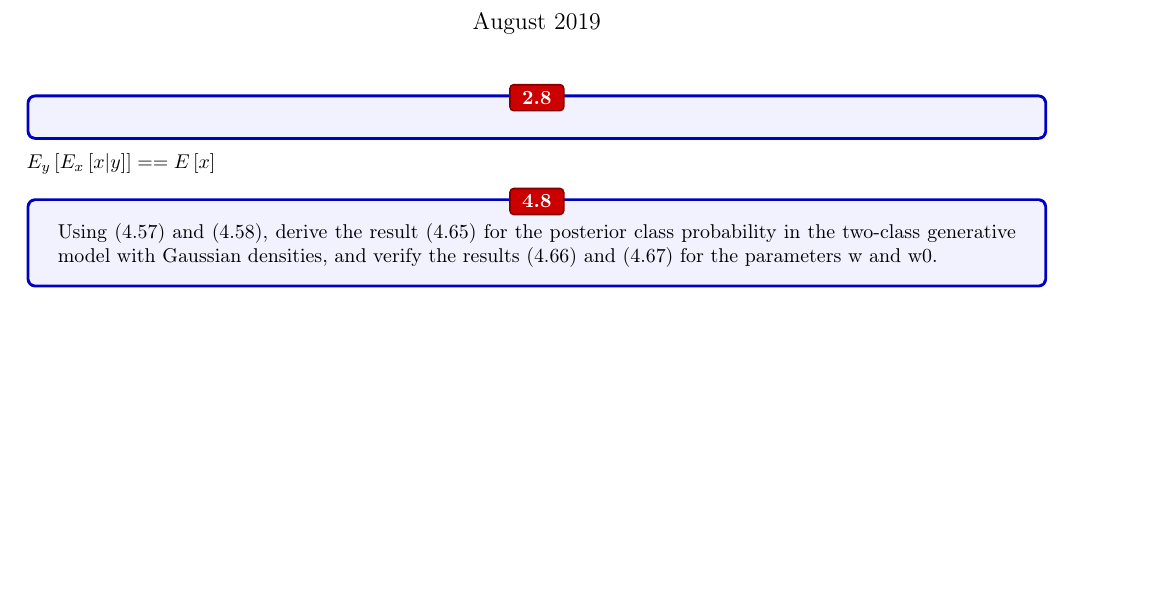
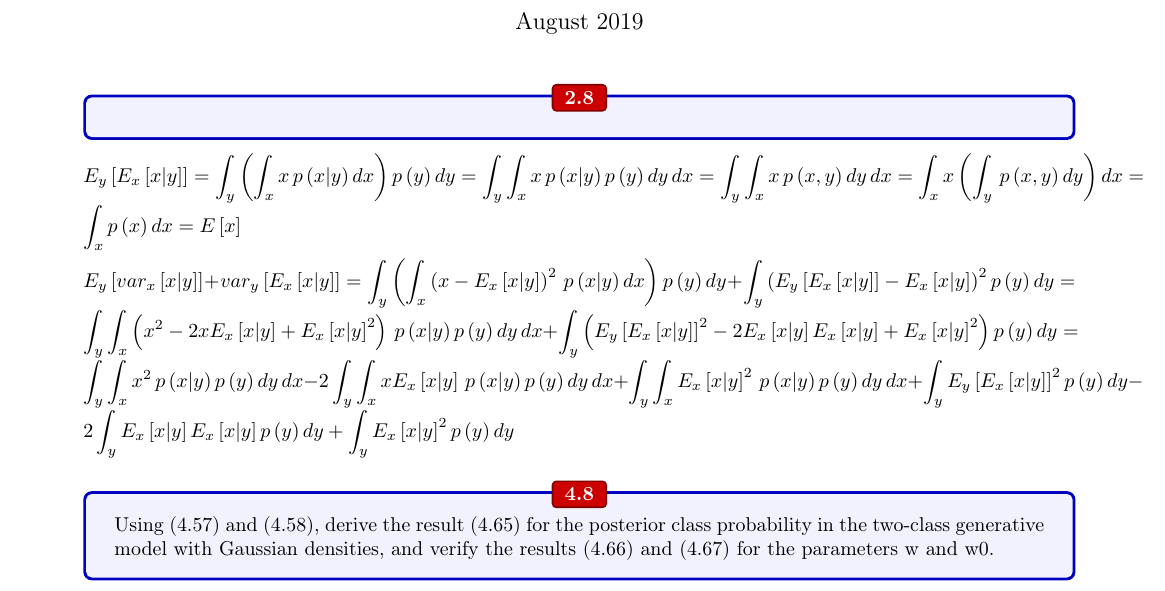
Before and after one commit to estudiantes-universitarios/-UNED-Mineria-de-Datos, a LaTeX document (Mineria de Datos/Material Didactico/Alumnos UNED/ejercicios.tex): part of page 1 of 4, cut so that both start at the same text, the shorter picture padded with empty space. Compiled offline with pdfLaTeX.

Commit message:
Más del ejercicio 2.8

```diff
--- a/Mineria de Datos/Material Didactico/Alumnos UNED/ejercicios.tex
+++ b/Mineria de Datos/Material Didactico/Alumnos UNED/ejercicios.tex
@@ -3,9 +3,9 @@
 % ====================================================
 \documentclass{article}
     \textheight = 21cm  % largo texto impreso
-    \textwidth = 18cm   % ancho texto impreso
+    \textwidth = 17.5cm   % ancho texto impreso
     \topmargin = -2cm   % margen superior 3-2=1cm
-    \oddsidemargin = -2cm   % margen izquierdo 4.5-2=2.5cm
+    \oddsidemargin = -1cm   % margen izquierdo 4.5-2=2.5cm
         % Sangría=0mm
     \parindent = 0mm
         % Otros paquetes
@@ -38,8 +38,21 @@
   % Cuerpo caja
 \end{tcolorbox}
 $ \displaystyle
-    E_y\left[E_x\left[x|y\right]\right]=  =E\left[x\right]
-$
+    E_y\left[E_x\left[x|y\right]\right]=
+    \int_{y} \left( \int_{x}x\,p\left(x|y \right)dx \right)p\left(y \right)dy=
+    \int_{y} \int_{x}x\,p\left(x|y \right)p\left(y \right)dy\,dx =
+    \int_{y} \int_{x}x\,p\left(x,y \right)dy\,dx =
+    \int_{x} x \left(\int_{y}\,p\left(x,y \right)dy\right)dx =
+    \int_{x} p\left(x\right)dx = E\left[x\right]
+$ \\
+
+$ \displaystyle
+    E_y\left[ var_{x}\left[ x|y\right]\right] + var_{y}\left[E_x\left[x|y\right]\right]=
+    \int_{y} \left( \int_{x} \left(x-E_x\left[x|y\right]\right)^{2}\,p\left(x|y \right)dx \right)p\left(y \right)dy + \int_{y} \left(E_y\left[E_x\left[x|y\right]\right] - E_x\left[x|y\right]\right )^{2}p\left(y \right)dy=
+     \int_{y} \int_{x}\left(x^{2}-2xE_x\left[x|y\right] + E_x\left[x|y\right]^{2}\right)\,p\left(x|y \right)p\left(y \right)dy\,dx  +		\int_{y} \left(E_y\left[E_x\left[x|y\right]\right]^{2} -2E_x\left[x|y\right]E_x\left[x|y\right] +  E_x\left[x|y\right]^{2}\right)p\left(y \right)dy=
+     \int_{y} \int_{x}x^{2}\,p\left(x|y \right)p\left(y \right)dy\,dx -2 \int_{y}\int_{x}xE_x\left[x|y\right]\,p\left(x|y\right)p\left(y \right)dy\,dx  + \int_{y} \int_{x}E_x\left[x|y\right]^{2}\,p\left(x|y \right)p\left(y \right)dy\,dx +
+     \int_{y} E_y\left[E_x\left[x|y\right]\right]^{2} p\left(y \right)dy -2\int_{y} E_x\left[x|y\right]E_x\left[x|y\right]p\left(y \right)dy + \int_{y}  E_x\left[x|y\right]^{2}p\left(y \right)dy
+$ \\
 
 \begin {tcolorbox}
     % Especificaciones
```
Also changed, not shown: Mineria de Datos/Material Didactico/Alumnos UNED/ejercicios.pdf, 2 other files.
